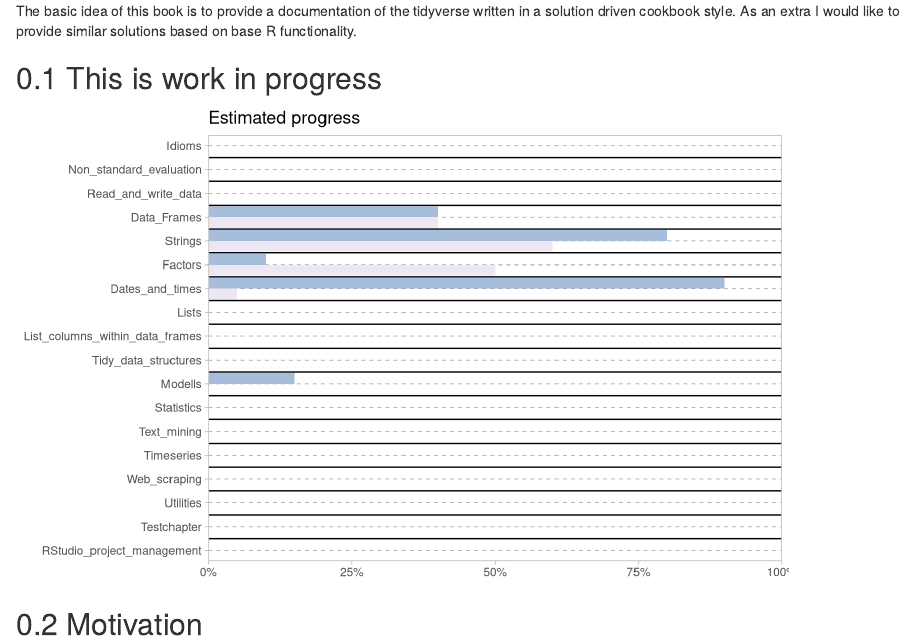
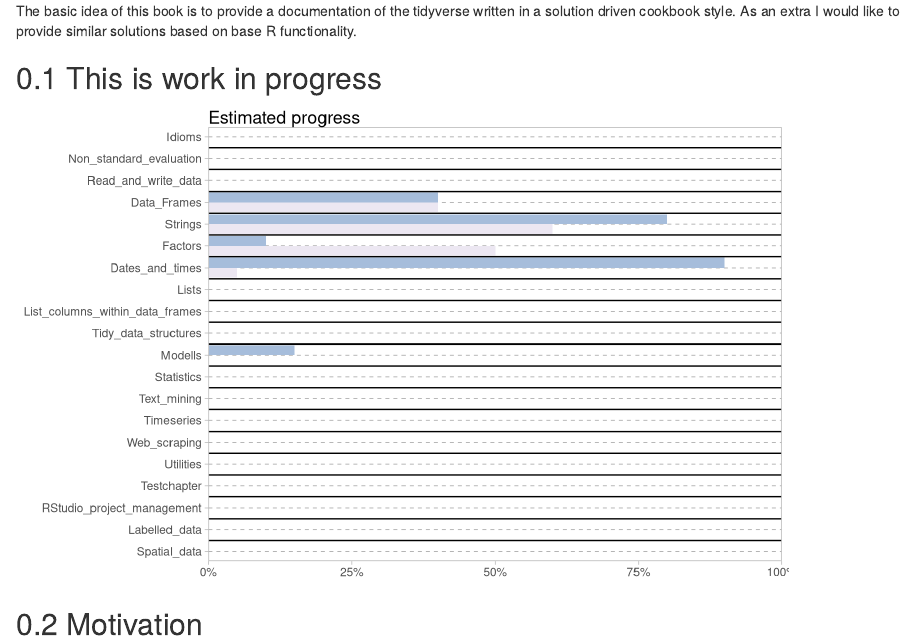
Before and after one commit to Tazinho/Tidyverse-Cookbook, an R Markdown document (index.Rmd): the page in a window 1100 px wide, from 190 px down. Rendered offline with R 4.5, knitr and Pandoc, with nearby package versions; drawn as R Markdown's standard HTML page in place of the format the file asks for.

Commit message:
updated chapters

```diff
--- a/_bookdown.yml
+++ b/_bookdown.yml
@@ -20,7 +20,8 @@ rmd_files: [
   "16-Utilities.Rmd",
   "17-Testchapter.Rmd",
   "18-RStudio_project_management.Rmd",
-  "19-Labelled_data.Rmd"
+  "19-Labelled_data.Rmd",
+  "20-Spatial_data.Rmd"
   ]
 
 before_chapter_script: "before_chapter_script_1.R"
--- a/index.Rmd
+++ b/index.Rmd
@@ -47,7 +47,9 @@ chapters <- c(
   "15-Web_scraping",
   "16-Utilities",
   "17-Testchapter",
-  "18-RStudio_project_management")
+  "18-RStudio_project_management",
+  "19-Labelled_data",
+  "20-Spatial_data")
 #   ____________________________________________________________________________
 #   define data frame
 df <- data.frame(chapters = chapters, base = 0, tdvs = 0,
@@ -70,6 +72,8 @@ df_set(df, "07-Dates_and_times", "tdvs") <- 0.90
 df_set(df, "07-Dates_and_times", "base") <- 0.05
 df_set(df, "11-Modells", "tdvs") <- 0.15
 df_set(df, "11-Modells", "base") <- 0.0
+df_set(df, "20_Spatial_data", "tdvs") <- 0.4
+df_set(df, "20_spatial_data", "base") <- 0.0
 #   ____________________________________________________________________________
 #   plot the progress
 library(dplyr)
```
Also changed, not shown: 1 other file.
